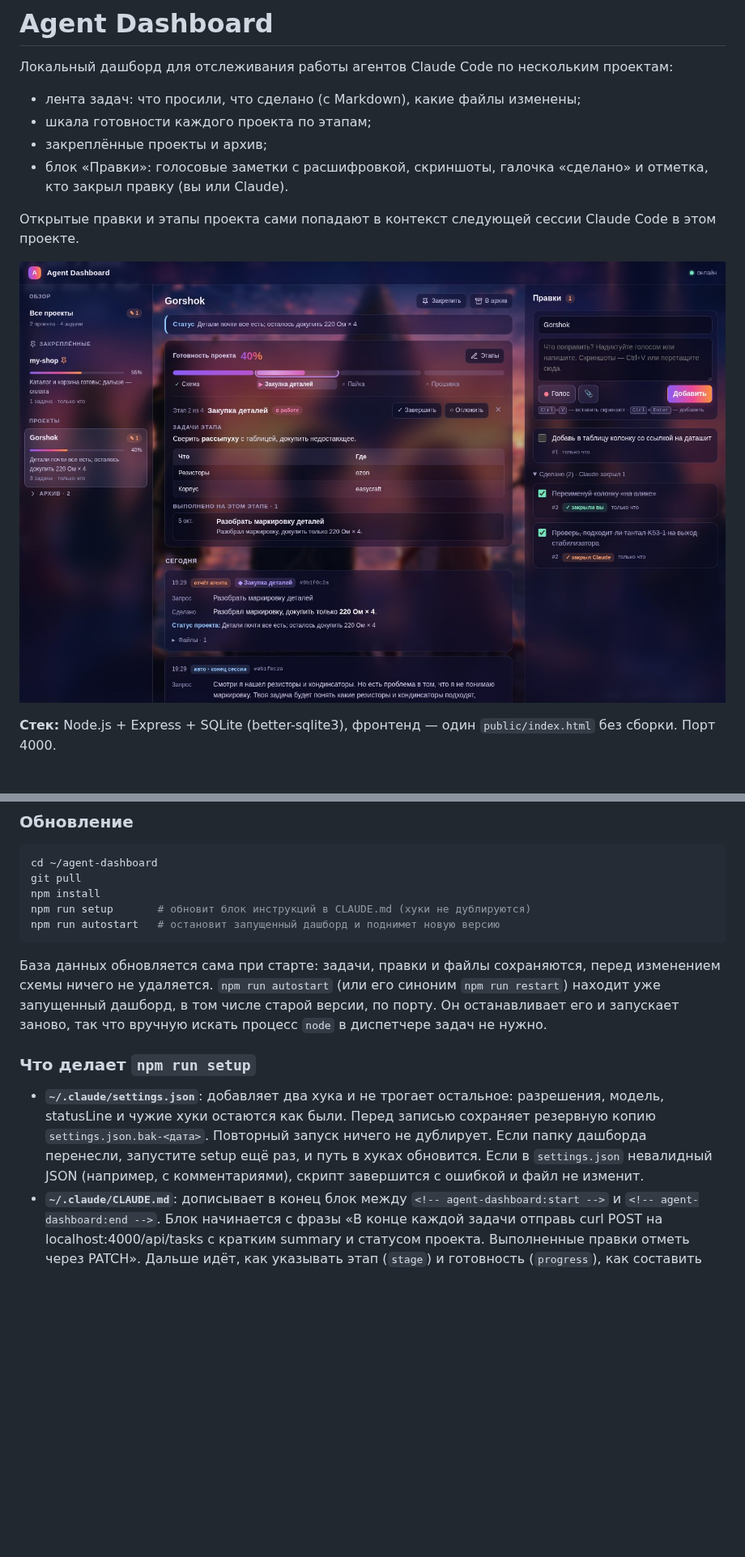
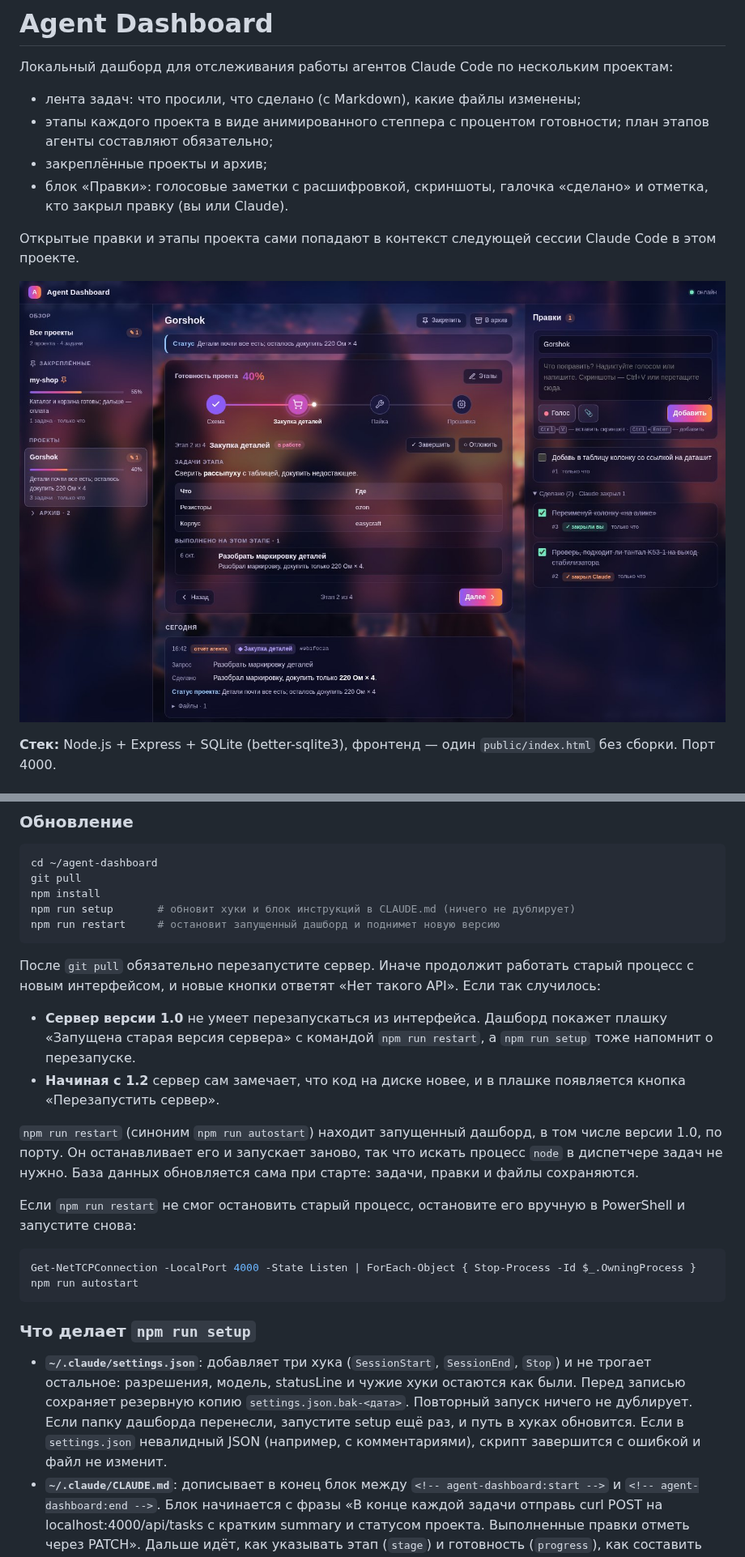
Before and after one commit to Kirito-MKD/claude-dashboard, a Markdown page: README.md, 2 parts joined by grey strips. Shown at 81% size. Rendered like a GitHub page; pictures changed too: docs/screenshot.jpg; blank space fills up the shorter version.

````diff
--- a/README.md
+++ b/README.md
@@ -2,7 +2,7 @@
 
 Локальный дашборд для отслеживания работы агентов Claude Code по нескольким проектам:
 - лента задач: что просили, что сделано (с Markdown), какие файлы изменены;
-- шкала готовности каждого проекта по этапам;
+- этапы каждого проекта в виде анимированного степпера с процентом готовности; план этапов агенты составляют обязательно;
 - закреплённые проекты и архив;
 - блок «Правки»: голосовые заметки с расшифровкой, скриншоты, галочка «сделано» и отметка, кто закрыл правку (вы или Claude).
 
@@ -34,15 +34,26 @@ npm run autostart   # запуск сервера сейчас и при каж
 cd ~/agent-dashboard
 git pull
 npm install
-npm run setup       # обновит блок инструкций в CLAUDE.md (хуки не дублируются)
-npm run autostart   # остановит запущенный дашборд и поднимет новую версию
+npm run setup       # обновит хуки и блок инструкций в CLAUDE.md (ничего не дублирует)
+npm run restart     # остановит запущенный дашборд и поднимет новую версию
 ```
 
-База данных обновляется сама при старте: задачи, правки и файлы сохраняются, перед изменением схемы ничего не удаляется. `npm run autostart` (или его синоним `npm run restart`) находит уже запущенный дашборд, в том числе старой версии, по порту. Он останавливает его и запускает заново, так что вручную искать процесс `node` в диспетчере задач не нужно.
+После `git pull` обязательно перезапустите сервер. Иначе продолжит работать старый процесс с новым интерфейсом, и новые кнопки ответят «Нет такого API». Если так случилось:
+- **Сервер версии 1.0** не умеет перезапускаться из интерфейса. Дашборд покажет плашку «Запущена старая версия сервера» с командой `npm run restart`, а `npm run setup` тоже напомнит о перезапуске.
+- **Начиная с 1.2** сервер сам замечает, что код на диске новее, и в плашке появляется кнопка «Перезапустить сервер».
+
+`npm run restart` (синоним `npm run autostart`) находит запущенный дашборд, в том числе версии 1.0, по порту. Он останавливает его и запускает заново, так что искать процесс `node` в диспетчере задач не нужно. База данных обновляется сама при старте: задачи, правки и файлы сохраняются.
+
+Если `npm run restart` не смог остановить старый процесс, остановите его вручную в PowerShell и запустите снова:
+
+```powershell
+Get-NetTCPConnection -LocalPort 4000 -State Listen | ForEach-Object { Stop-Process -Id $_.OwningProcess }
+npm run autostart
+```
 
 ### Что делает `npm run setup`
 
-- **`~/.claude/settings.json`**: добавляет два хука и не трогает остальное: разрешения, модель, statusLine и чужие хуки остаются как были. Перед записью сохраняет резервную копию `settings.json.bak-<дата>`. Повторный запуск ничего не дублирует. Если папку дашборда перенесли, запустите setup ещё раз, и путь в хуках обновится. Если в `settings.json` невалидный JSON (например, с комментариями), скрипт завершится с ошибкой и файл не изменит.
+- **`~/.claude/settings.json`**: добавляет три хука (`SessionStart`, `SessionEnd`, `Stop`) и не трогает остальное: разрешения, модель, statusLine и чужие хуки остаются как были. Перед записью сохраняет резервную копию `settings.json.bak-<дата>`. Повторный запуск ничего не дублирует. Если папку дашборда перенесли, запустите setup ещё раз, и путь в хуках обновится. Если в `settings.json` невалидный JSON (например, с комментариями), скрипт завершится с ошибкой и файл не изменит.
 - **`~/.claude/CLAUDE.md`**: дописывает в конец блок между `<!-- agent-dashboard:start -->` и `<!-- agent-dashboard:end -->`. Блок начинается с фразы «В конце каждой задачи отправь curl POST на localhost:4000/api/tasks с кратким summary и статусом проекта. Выполненные правки отметь через PATCH». Дальше идёт, как указывать этап (`stage`) и готовность (`progress`), как составить план этапов (`PUT /api/stages`) и как закрыть правку от имени Claude (`"done_by":"claude"`). При повторном запуске блок обновляется на месте.
 
 `npm run setup -- --dry-run` показывает изменения, ничего не записывая. `npm run uninstall-hooks` убирает только то, что добавил setup.
````
Also changed, not shown: other parts of README.md (+19 -11 lines), 12 other files.
